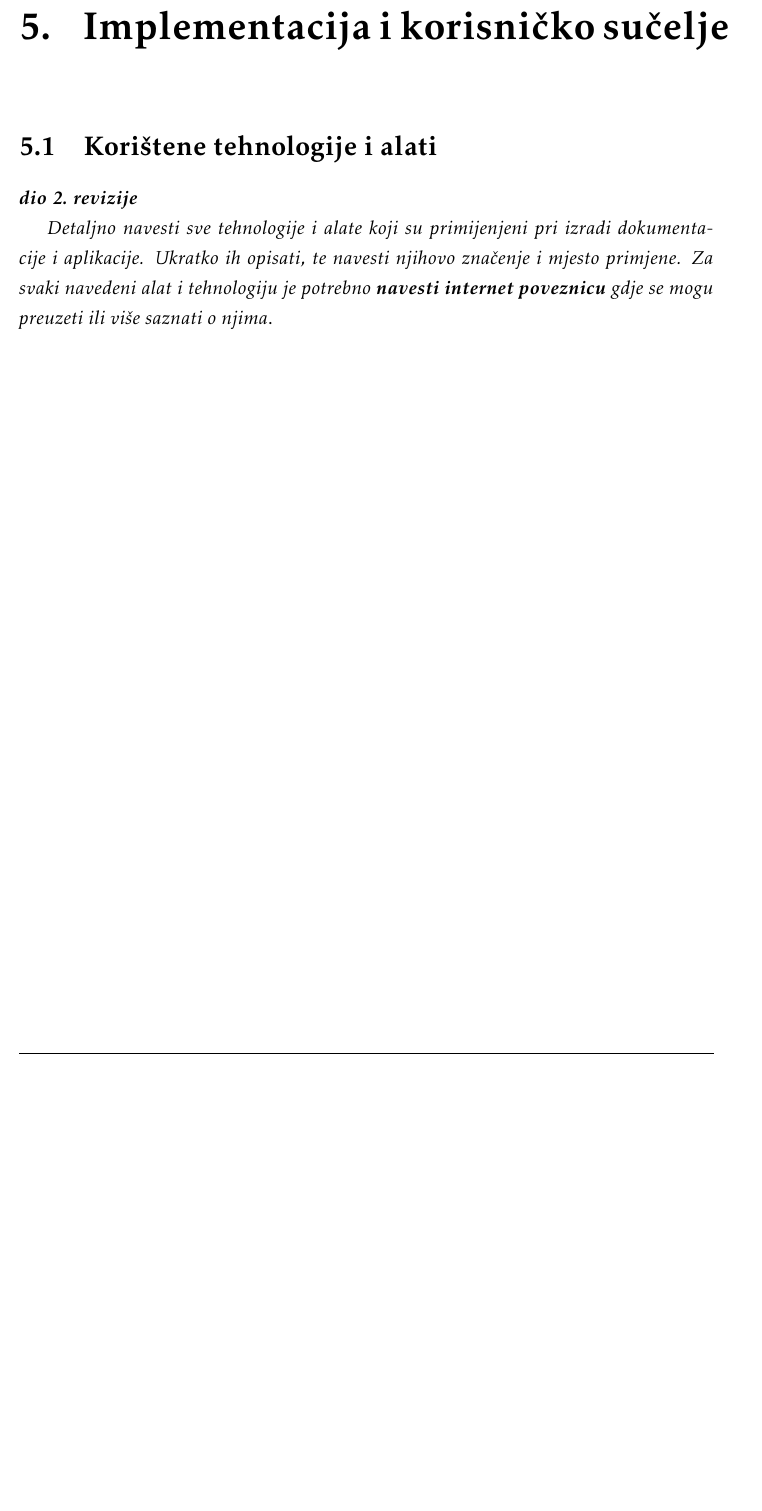
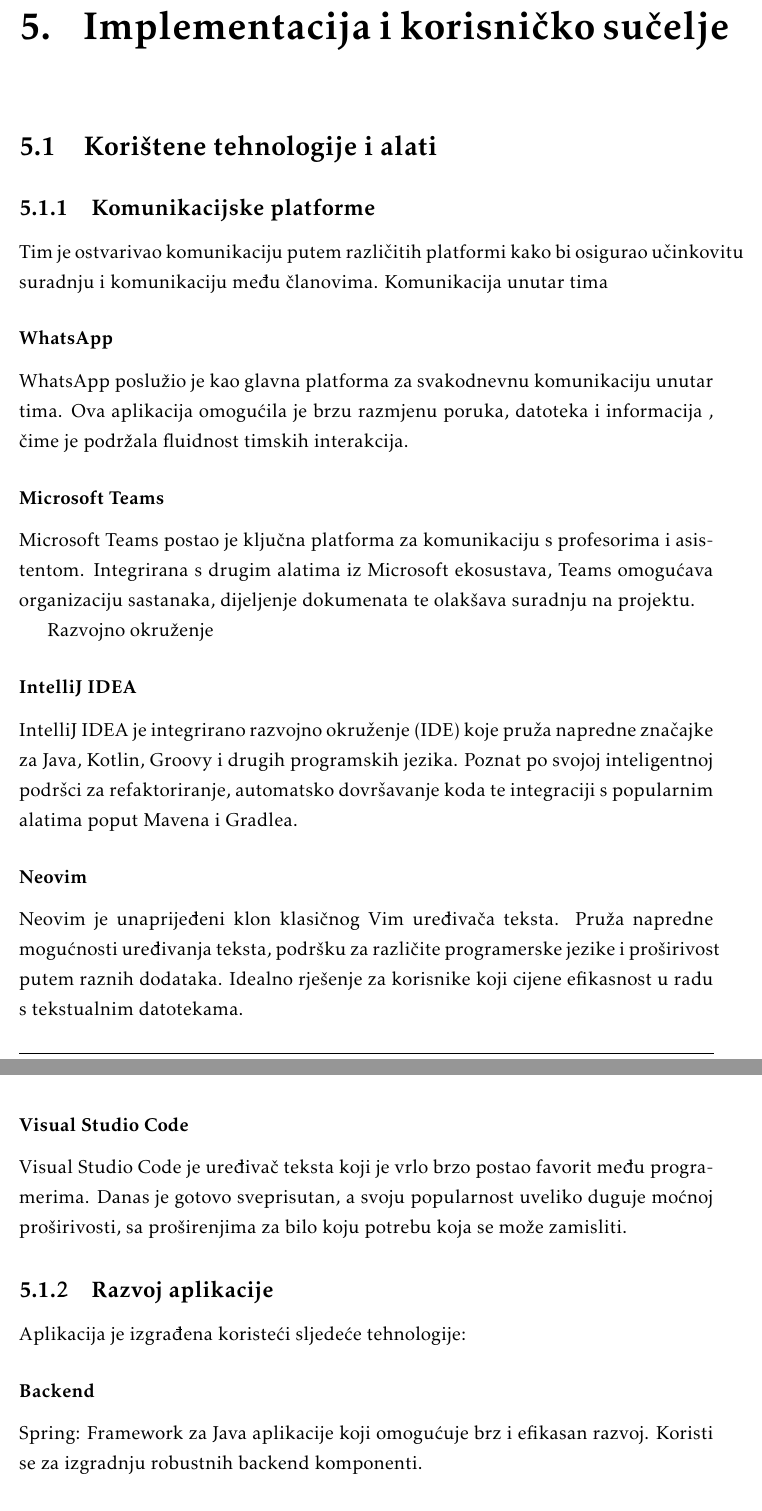
Before and after one commit to AlexIchenskiy/burek, a LaTeX document (Dokumentacija/PROGI_ProjektnaDokumentacija.tex, which reads Dokumentacija/Implementacija.tex): part of page 53 of 70 before the commit and two parts of pages 53 and 54 of 71 after it, the two joined at a grey line, cut so that both start at the same text, the shorter picture padded with empty space. Compiled offline with pdfLaTeX.

Commit message:
docs: koristene tehnologije

```diff
--- a/Dokumentacija/Implementacija.tex
+++ b/Dokumentacija/Implementacija.tex
@@ -3,6 +3,47 @@
 
 		\section{Korištene tehnologije i alati}
 
-			\textbf{\textit{dio 2. revizije}}
+\subsection{Komunikacijske platforme}
 
-			 \textit{Detaljno navesti sve tehnologije i alate koji su primijenjeni pri izradi dokumentacije i aplikacije. Ukratko ih opisati, te navesti njihovo značenje i mjesto primjene. Za svaki navedeni alat i tehnologiju je potrebno \textbf{navesti internet poveznicu} gdje se mogu preuzeti ili više saznati o njima}.
+Tim je ostvarivao komunikaciju putem različitih platformi kako bi osigurao učinkovitu suradnju i komunikaciju među članovima.
+Komunikacija unutar tima
+
+\subsubsection{WhatsApp}
+WhatsApp poslužio je kao glavna platforma za svakodnevnu komunikaciju unutar
+tima. Ova aplikacija omogućila je brzu razmjenu poruka, datoteka i informacija
+, čime je podržala fluidnost timskih interakcija.
+
+\subsubsection{Microsoft Teams}
+Microsoft Teams postao je ključna platforma za komunikaciju s profesorima i
+asistentom. Integrirana s drugim alatima iz Microsoft ekosustava, Teams
+omogućava organizaciju sastanaka, dijeljenje dokumenata te olakšava suradnju
+na projektu.
+
+Razvojno okruženje
+
+\subsubsection{IntelliJ IDEA}
+IntelliJ IDEA je integrirano razvojno okruženje (IDE) koje pruža napredne
+značajke za Java, Kotlin, Groovy i drugih programskih jezika. Poznat po svojoj
+inteligentnoj podršci za refaktoriranje, automatsko dovršavanje koda te
+integraciji s popularnim alatima poput Mavena i Gradlea.
+
+\subsubsection{Neovim}
+Neovim je unaprijeđeni klon klasičnog Vim uređivača teksta. Pruža napredne
+mogućnosti uređivanja teksta, podršku za različite programerske jezike i
+proširivost putem raznih dodataka. Idealno rješenje za korisnike koji cijene
+efikasnost u radu s tekstualnim datotekama.
+
+\subsubsection{Visual Studio Code}
+Visual Studio Code je uređivač teksta koji je vrlo brzo postao favorit među
+programerima. Danas je gotovo sveprisutan, a svoju popularnost uveliko
+duguje moćnoj proširivosti, sa proširenjima za bilo koju potrebu koja se
+može zamisliti.
+
+\subsection{Razvoj aplikacije}
+
+Aplikacija je izgrađena koristeći sljedeće tehnologije:
+
+\subsubsection{Backend}
+
+Spring: Framework za Java aplikacije koji omogućuje brz i efikasan razvoj.
+Koristi se za izgradnju robustnih backend komponenti.
```
Also changed, not shown: Dokumentacija/Implementacija.tex (13 more changed lines).
